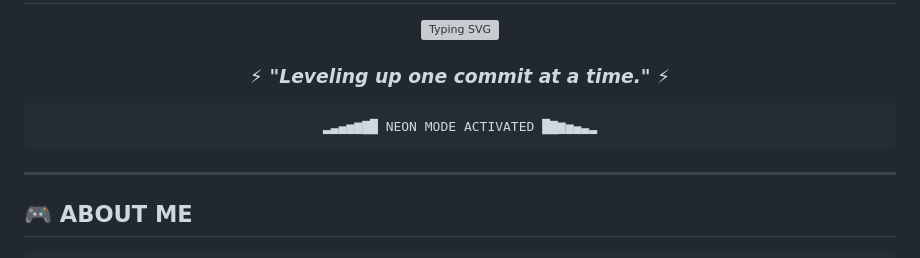
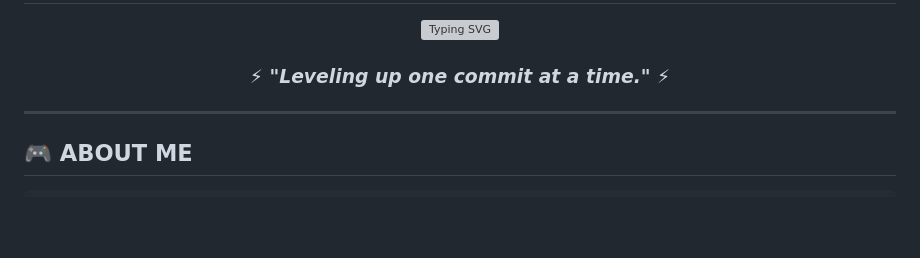
Before and after one commit to hieunpc/hieunpc, a Markdown page: README.md, the part around the change. Drawn GitHub-style; blank space fills up the shorter version; grey boxes are pictures that could not be loaded.

````diff
--- a/README.md
+++ b/README.md
@@ -5,10 +5,6 @@
 [![Typing SVG](https://readme-typing-svg.herokuapp.com?font=Fira+Code&size=24&duration=3000&pause=1000&color=00F7F7&center=true&vCenter=true&width=600&lines=Fullstack+Developer;CS+Student;Backend+Engineer)](https://git.io/typing-svg)
 
 ### ⚡ _"Leveling up one commit at a time."_ ⚡
-
-```
-▂▃▄▅▆▇█ NEON MODE ACTIVATED █▇▆▅▄▃▂
-```
 
 </div>
 
````
